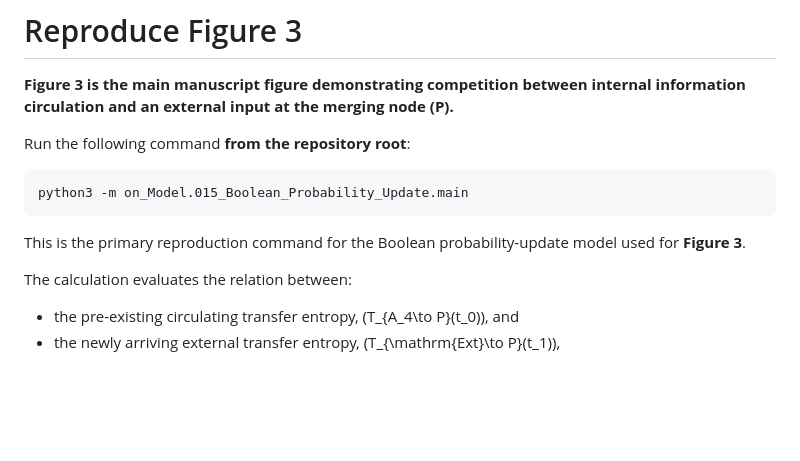
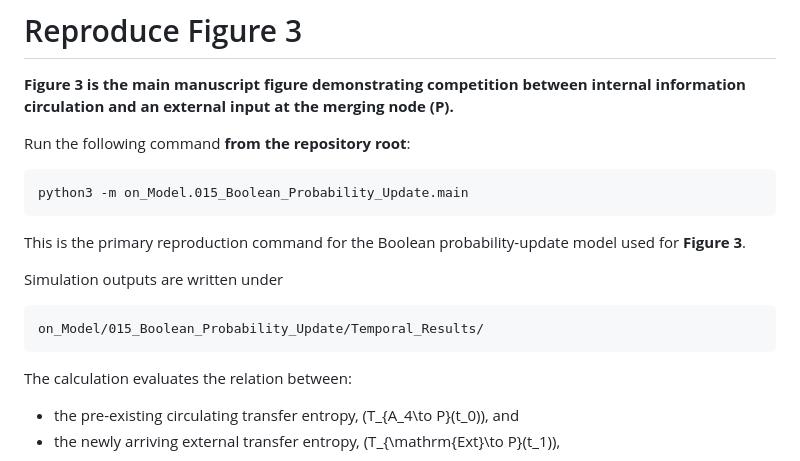
Before and after one commit to Eka38b/Information_dynamics, a Markdown page: README.md, the part around the change. Rendered like a GitHub page; blank space fills up the shorter version.

Commit message:
Update README with simulation output details
Add information about simulation outputs and their location.

````diff
--- a/README.md
+++ b/README.md
@@ -18,6 +18,12 @@ python3 -m on_Model.015_Boolean_Probability_Update.main
 ```
 
 This is the primary reproduction command for the Boolean probability-update model used for **Figure 3**.
+
+Simulation outputs are written under
+
+```text
+on_Model/015_Boolean_Probability_Update/Temporal_Results/
+```
 
 The calculation evaluates the relation between:
 
````
